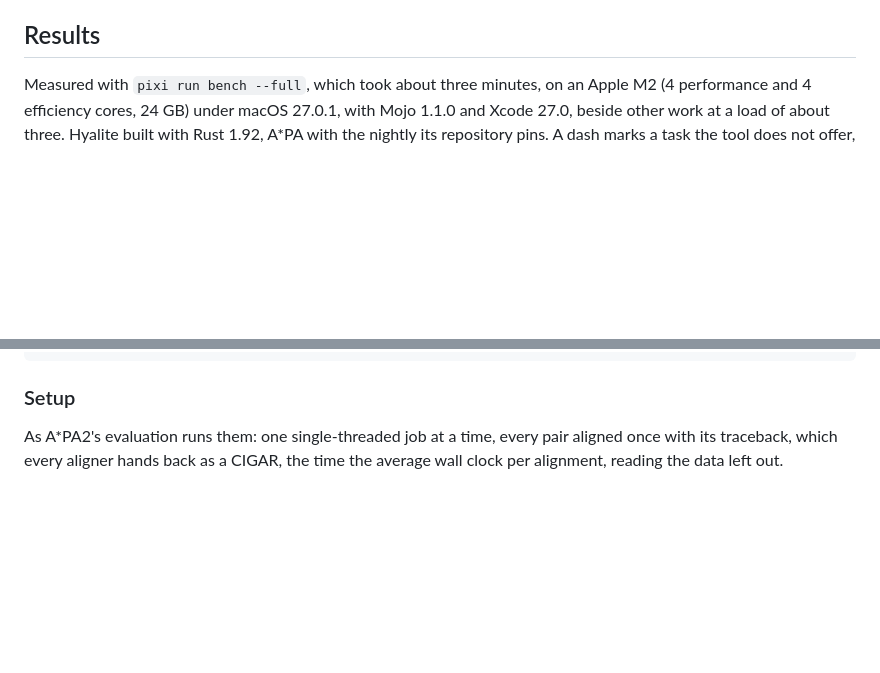
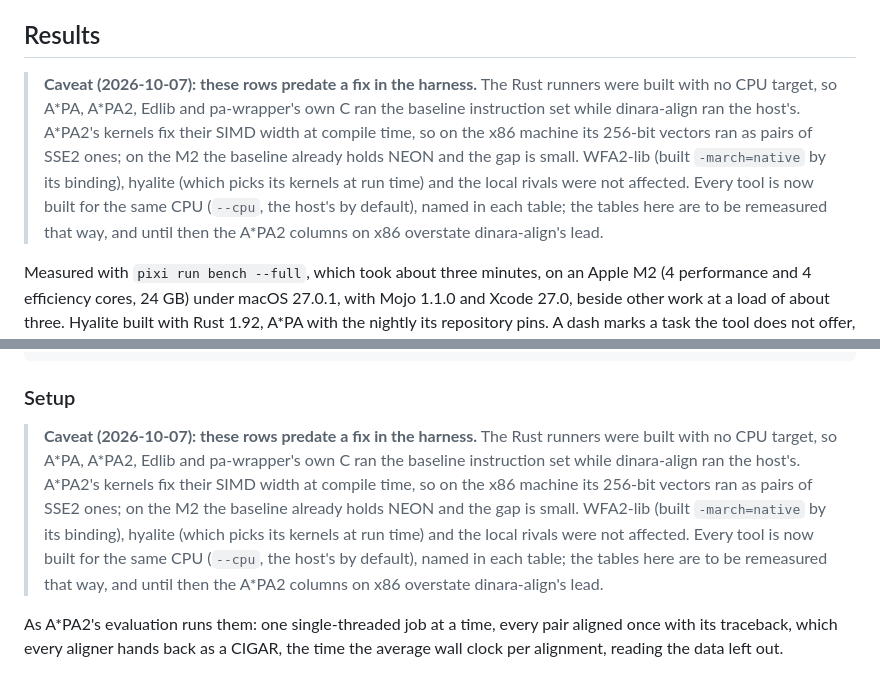
Before and after one commit to kokyriakidis/dinara-align, a Markdown page: benchmarks/README.md, 2 parts joined by grey strips. Rendered like a GitHub page; blank space fills up the shorter version.

Commit message:
benchmarks: say which rows predate building every tool for one CPU
Co-Authored-By: Claude Opus 5.5 <noreply@anthropic.com>

````diff
--- a/benchmarks/README.md
+++ b/benchmarks/README.md
@@ -62,6 +62,8 @@ Edit distance sweeps three, because A\*PA's time depends on it.
 dinara-align writes its default scoring to the data directory and hyalite reads it from there, so both score with the same numbers; both charge a gap's first base the opening penalty and each further base the extension.
 
 ## Results
+
+> **Caveat (2026-10-07): these rows predate a fix in the harness.** The Rust runners were built with no CPU target, so A\*PA, A\*PA2, Edlib and pa-wrapper's own C ran the baseline instruction set while dinara-align ran the host's. A\*PA2's kernels fix their SIMD width at compile time, so on the x86 machine its 256-bit vectors ran as pairs of SSE2 ones; on the M2 the baseline already holds NEON and the gap is small. WFA2-lib (built `-march=native` by its binding), hyalite (which picks its kernels at run time) and the local rivals were not affected. Every tool is now built for the same CPU (`--cpu`, the host's by default), named in each table; the tables here are to be remeasured that way, and until then the A\*PA2 columns on x86 overstate dinara-align's lead.
 
 Measured with `pixi run bench --full`, which took about three minutes, on an Apple M2 (4 performance and 4 efficiency cores, 24 GB) under macOS 27.0.1, with Mojo 1.1.0 and Xcode 27.0, beside other work at a load of about three.
 Hyalite built with Rust 1.92, A\*PA with the nightly its repository pins.
@@ -237,6 +239,8 @@ pixi run results-astarpa2 tables    # the tables below, into .cache/results/asta
 ```
 
 ### Setup
+
+> **Caveat (2026-10-07): these rows predate a fix in the harness.** The Rust runners were built with no CPU target, so A\*PA, A\*PA2, Edlib and pa-wrapper's own C ran the baseline instruction set while dinara-align ran the host's. A\*PA2's kernels fix their SIMD width at compile time, so on the x86 machine its 256-bit vectors ran as pairs of SSE2 ones; on the M2 the baseline already holds NEON and the gap is small. WFA2-lib (built `-march=native` by its binding), hyalite (which picks its kernels at run time) and the local rivals were not affected. Every tool is now built for the same CPU (`--cpu`, the host's by default), named in each table; the tables here are to be remeasured that way, and until then the A\*PA2 columns on x86 overstate dinara-align's lead.
 
 As A\*PA2's evaluation runs them: one single-threaded job at a time, every pair aligned once with its traceback, which every aligner hands back as a CIGAR, the time the average wall clock per alignment, reading the data left out.
 
````
